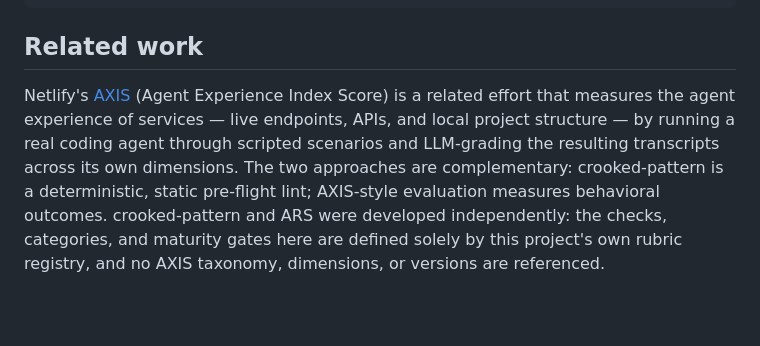
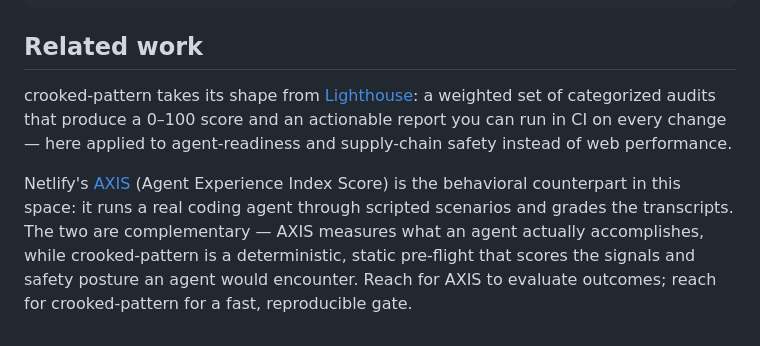
Before and after one commit to grosspoetrysystems/crooked-pattern, a Markdown page: README.md, the part around the change. GitHub-like rendering; blank space fills up the shorter version.

Commit message:
docs: reframe related-work as a confident acknowledgement of lighthouse and axis

```diff
--- a/README.md
+++ b/README.md
@@ -131,4 +131,6 @@ pnpm coverage
 
 ## Related work
 
-Netlify's [AXIS](https://github.com/netlify/axis) (Agent Experience Index Score) is a related effort that measures the agent experience of services — live endpoints, APIs, and local project structure — by running a real coding agent through scripted scenarios and LLM-grading the resulting transcripts across its own dimensions. The two approaches are complementary: crooked-pattern is a deterministic, static pre-flight lint; AXIS-style evaluation measures behavioral outcomes. crooked-pattern and ARS were developed independently: the checks, categories, and maturity gates here are defined solely by this project's own rubric registry, and no AXIS taxonomy, dimensions, or versions are referenced.
+crooked-pattern takes its shape from [Lighthouse](https://github.com/GoogleChrome/lighthouse): a weighted set of categorized audits that produce a 0–100 score and an actionable report you can run in CI on every change — here applied to agent-readiness and supply-chain safety instead of web performance.
+
+Netlify's [AXIS](https://github.com/netlify/axis) (Agent Experience Index Score) is the behavioral counterpart in this space: it runs a real coding agent through scripted scenarios and grades the transcripts. The two are complementary — AXIS measures what an agent actually accomplishes, while crooked-pattern is a deterministic, static pre-flight that scores the signals and safety posture an agent would encounter. Reach for AXIS to evaluate outcomes; reach for crooked-pattern for a fast, reproducible gate.
```
